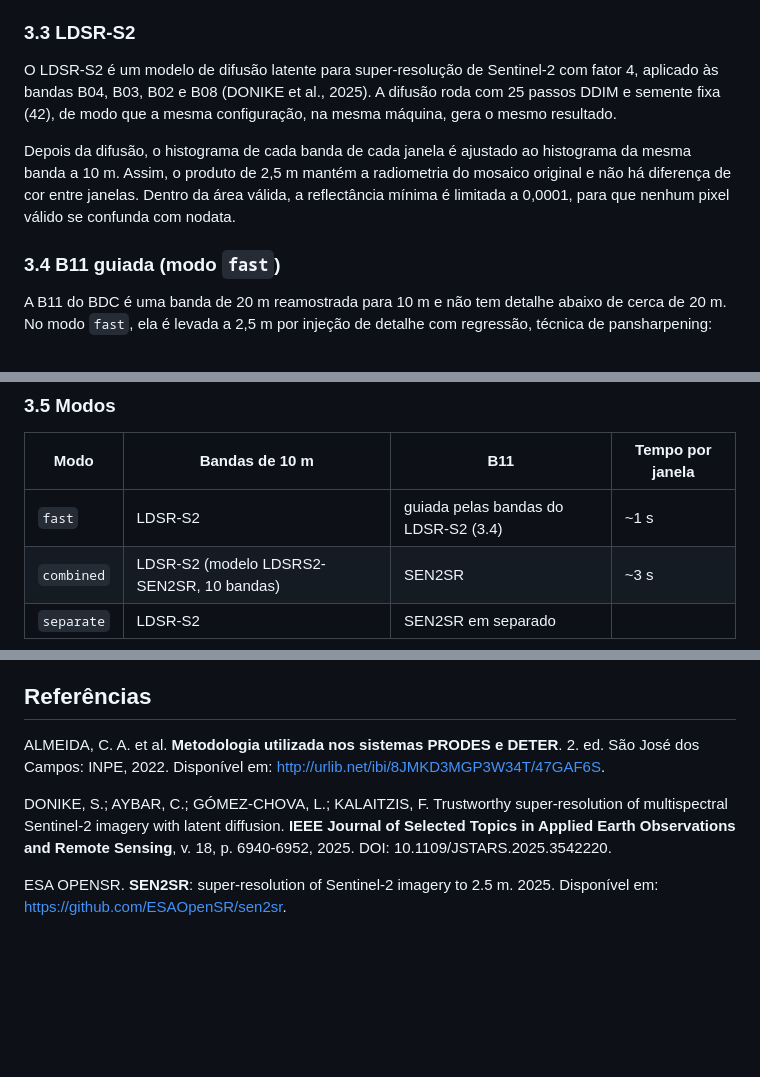
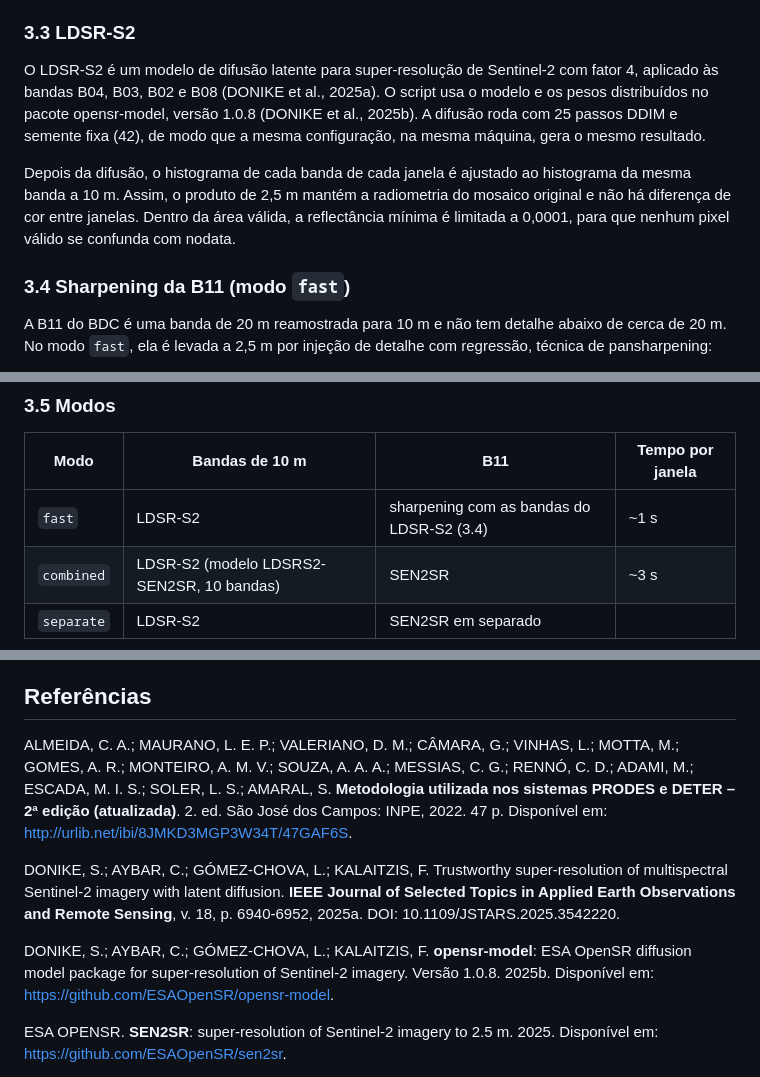
Before and after one commit to migualex/s2-super-resolution, a Markdown page: README.md, 3 parts joined by grey strips. Drawn GitHub-style; blank space fills up the shorter version.

```diff
--- a/README.md
+++ b/README.md
@@ -82,11 +79,11 @@ O tile (10.560 × 10.560 pixels de 10 m) é processado em janelas de 128 × 128
 
 ### 3.3 LDSR-S2
 
-O LDSR-S2 é um modelo de difusão latente para super-resolução de Sentinel-2 com fator 4, aplicado às bandas B04, B03, B02 e B08 (DONIKE et al., 2025). A difusão roda com 25 passos DDIM e semente fixa (42), de modo que a mesma configuração, na mesma máquina, gera o mesmo resultado.
+O LDSR-S2 é um modelo de difusão latente para super-resolução de Sentinel-2 com fator 4, aplicado às bandas B04, B03, B02 e B08 (DONIKE et al., 2025a). O script usa o modelo e os pesos distribuídos no pacote opensr-model, versão 1.0.8 (DONIKE et al., 2025b). A difusão roda com 25 passos DDIM e semente fixa (42), de modo que a mesma configuração, na mesma máquina, gera o mesmo resultado.
 
 Depois da difusão, o histograma de cada banda de cada janela é ajustado ao histograma da mesma banda a 10 m. Assim, o produto de 2,5 m mantém a radiometria do mosaico original e não há diferença de cor entre janelas. Dentro da área válida, a reflectância mínima é limitada a 0,0001, para que nenhum pixel válido se confunda com nodata.
 
-### 3.4 B11 guiada (modo `fast`)
+### 3.4 Sharpening da B11 (modo `fast`)
 
 A B11 do BDC é uma banda de 20 m reamostrada para 10 m e não tem detalhe abaixo de cerca de 20 m. No modo `fast`, ela é levada a 2,5 m por injeção de detalhe com regressão, técnica de pansharpening:
 
@@ -100,7 +97,7 @@ Num teste pelo protocolo de Wald (WALD; RANCHIN; MANGOLINI, 1997), com degradaç
 
 | Modo | Bandas de 10 m | B11 | Tempo por janela |
 | --- | --- | --- | --- |
-| `fast` | LDSR-S2 | guiada pelas bandas do LDSR-S2 (3.4) | ~1 s |
+| `fast` | LDSR-S2 | sharpening com as bandas do LDSR-S2 (3.4) | ~1 s |
 | `combined` | LDSR-S2 (modelo LDSRS2-SEN2SR, 10 bandas) | SEN2SR | ~3 s |
 | `separate` | LDSR-S2 | SEN2SR em separado | |
 
@@ -137,9 +134,11 @@ gdaladdo -ro -r average --config COMPRESS_OVERVIEW ZSTD --config PREDICTOR_OVERV
 
 ## Referências
 
-ALMEIDA, C. A. et al. **Metodologia utilizada nos sistemas PRODES e DETER**. 2. ed. São José dos Campos: INPE, 2022. Disponível em: http://urlib.net/ibi/8JMKD3MGP3W34T/47GAF6S.
+ALMEIDA, C. A.; MAURANO, L. E. P.; VALERIANO, D. M.; CÂMARA, G.; VINHAS, L.; MOTTA, M.; GOMES, A. R.; MONTEIRO, A. M. V.; SOUZA, A. A. A.; MESSIAS, C. G.; RENNÓ, C. D.; ADAMI, M.; ESCADA, M. I. S.; SOLER, L. S.; AMARAL, S. **Metodologia utilizada nos sistemas PRODES e DETER – 2ª edição (atualizada)**. 2. ed. São José dos Campos: INPE, 2022. 47 p. Disponível em: http://urlib.net/ibi/8JMKD3MGP3W34T/47GAF6S.
 
-DONIKE, S.; AYBAR, C.; GÓMEZ-CHOVA, L.; KALAITZIS, F. Trustworthy super-resolution of multispectral Sentinel-2 imagery with latent diffusion. **IEEE Journal of Selected Topics in Applied Earth Observations and Remote Sensing**, v. 18, p. 6940-6952, 2025. DOI: 10.1109/JSTARS.2025.3542220.
+DONIKE, S.; AYBAR, C.; GÓMEZ-CHOVA, L.; KALAITZIS, F. Trustworthy super-resolution of multispectral Sentinel-2 imagery with latent diffusion. **IEEE Journal of Selected Topics in Applied Earth Observations and Remote Sensing**, v. 18, p. 6940-6952, 2025a. DOI: 10.1109/JSTARS.2025.3542220.
+
+DONIKE, S.; AYBAR, C.; GÓMEZ-CHOVA, L.; KALAITZIS, F. **opensr-model**: ESA OpenSR diffusion model package for super-resolution of Sentinel-2 imagery. Versão 1.0.8. 2025b. Disponível em: https://github.com/ESAOpenSR/opensr-model.
 
 ESA OPENSR. **SEN2SR**: super-resolution of Sentinel-2 imagery to 2.5 m. 2025. Disponível em: https://github.com/ESAOpenSR/sen2sr.
 
```
Also changed, not shown: other parts of README.md (+11 -14 lines), docs/exemplo_detalhe.png (deleted), docs/exemplo_escala_10000.png (added), docs/exemplo_mascara_prodes.png (deleted), docs/exemplo_prodes_2025_2026.png (deleted), 1 other file.
